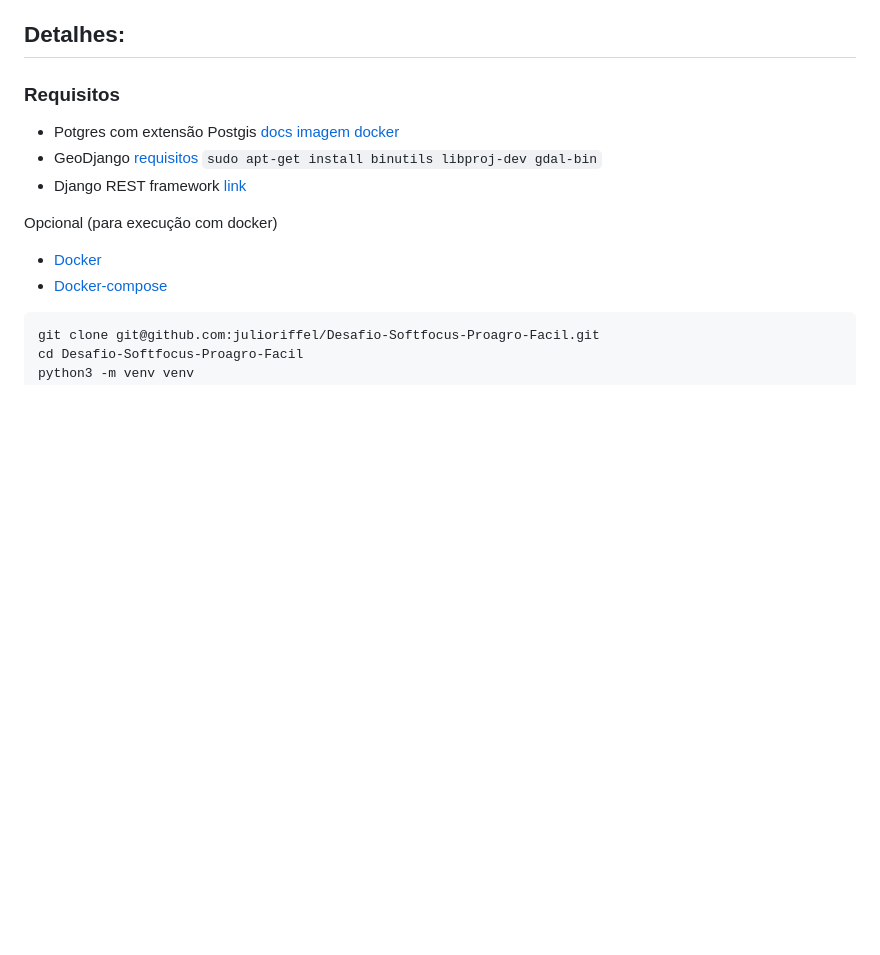
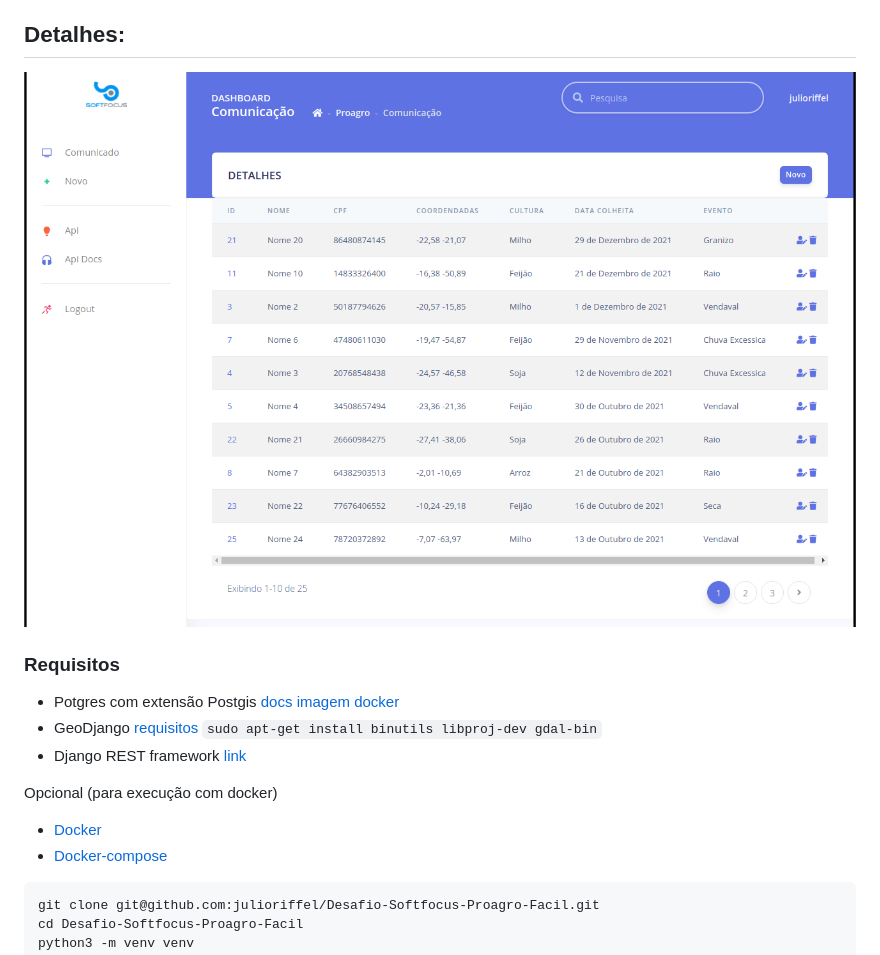
Before and after one commit to julioriffel/Desafio-Softfocus-Proagro-Facil, a Markdown page: README.md, the part around the change printed below. Rendered like a GitHub page; pictures changed too: media/home.png (added); blank space fills up the shorter version.

Commit message:
Ajuste README.md

```diff
--- a/README.md
+++ b/README.md
@@ -76,6 +76,7 @@ Neste desafio, você irá criar uma versão simplificada da comunicação de per
 
 ## Detalhes:
 
+![](media/home.png)
 ### Requisitos
 
 - Potgres com extensão Postgis [docs](https://postgis.net/) [imagem docker](https://hub.docker.com/r/postgis/postgis)
```
Also changed, not shown: other parts of README.md (+2 -2 lines).
